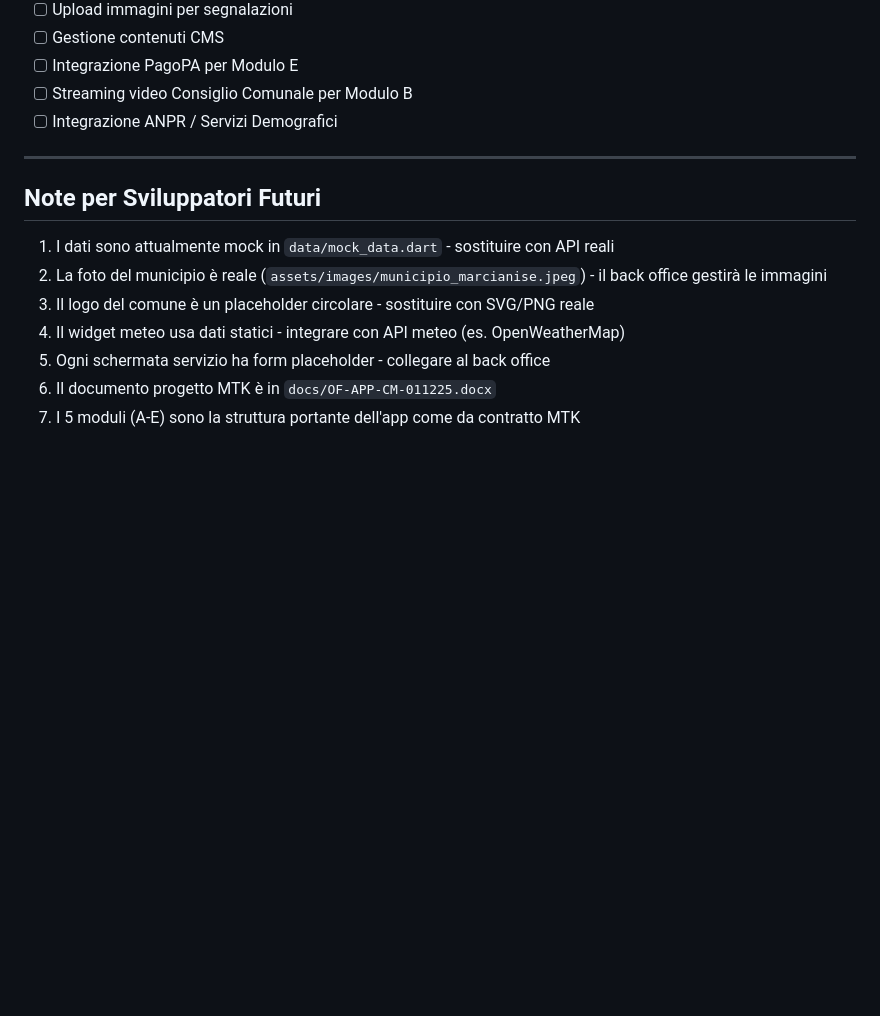
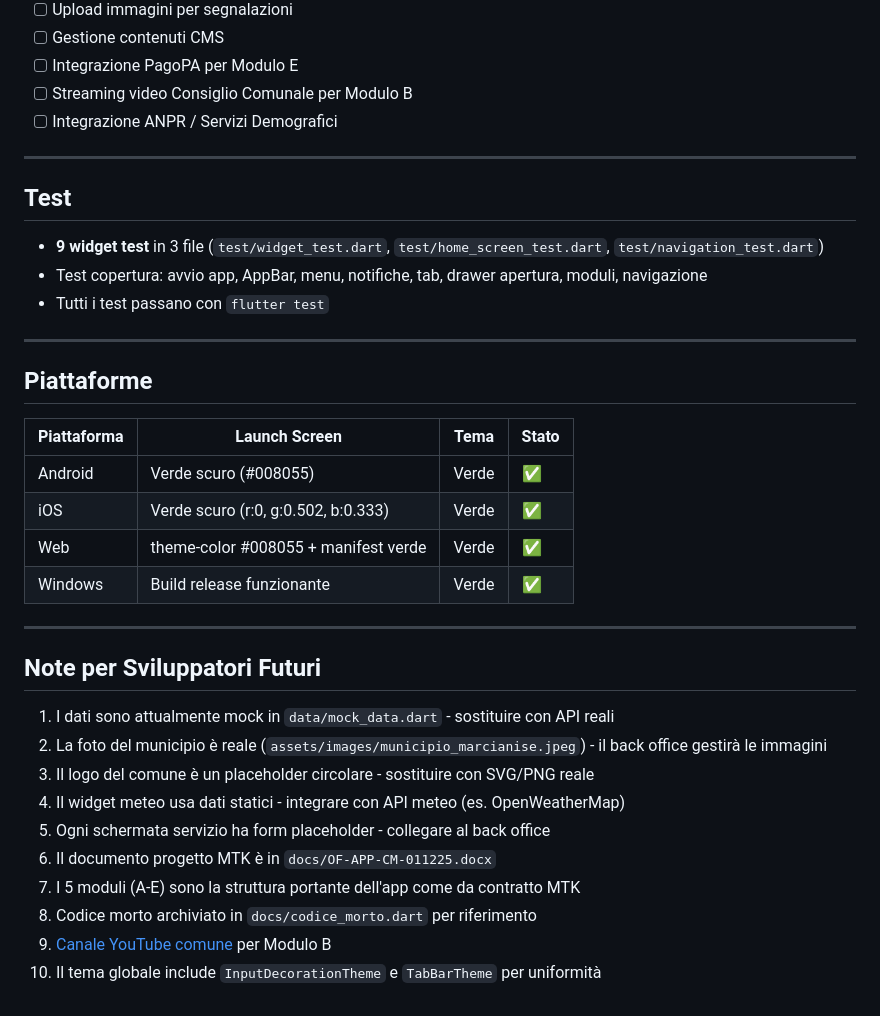
Before and after one commit to Oxer33/marcianise-app, a Markdown page: ARCHITETTURA.md, the part around the change. Drawn GitHub-style; blank space fills up the shorter version.

Commit message:
docs: ARCHITETTURA.md aggiornata con sezione test, piattaforme, note sviluppatori

```diff
--- a/ARCHITETTURA.md
+++ b/ARCHITETTURA.md
@@ -130,6 +130,25 @@ lib/
 
 ---
 
+## Test
+
+- **9 widget test** in 3 file (`test/widget_test.dart`, `test/home_screen_test.dart`, `test/navigation_test.dart`)
+- Test copertura: avvio app, AppBar, menu, notifiche, tab, drawer apertura, moduli, navigazione
+- Tutti i test passano con `flutter test`
+
+---
+
+## Piattaforme
+
+| Piattaforma | Launch Screen | Tema | Stato |
+| ----------- | ------------- | ---- | ----- |
+| Android | Verde scuro (#008055) | Verde | ✅ |
+| iOS | Verde scuro (r:0, g:0.502, b:0.333) | Verde | ✅ |
+| Web | theme-color #008055 + manifest verde | Verde | ✅ |
+| Windows | Build release funzionante | Verde | ✅ |
+
+---
+
 ## Note per Sviluppatori Futuri
 
 1. I dati sono attualmente mock in `data/mock_data.dart` - sostituire con API reali
@@ -139,3 +158,6 @@ lib/
 5. Ogni schermata servizio ha form placeholder - collegare al back office
 6. Il documento progetto MTK è in `docs/OF-APP-CM-011225.docx`
 7. I 5 moduli (A-E) sono la struttura portante dell'app come da contratto MTK
+8. Codice morto archiviato in `docs/codice_morto.dart` per riferimento
+9. [Canale YouTube comune](https://www.youtube.com/channel/UCglEv_b7yTzb1hVB2HxYeGQ/videos) per Modulo B
+10. Il tema globale include `InputDecorationTheme` e `TabBarTheme` per uniformità
```
